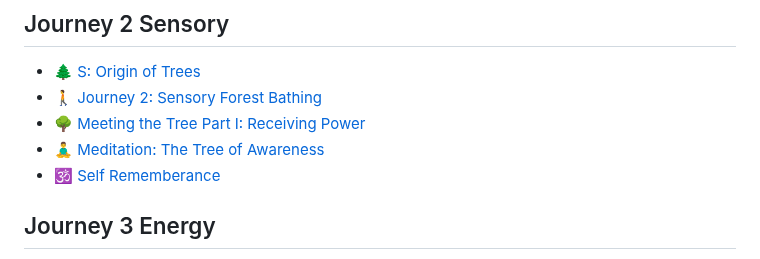
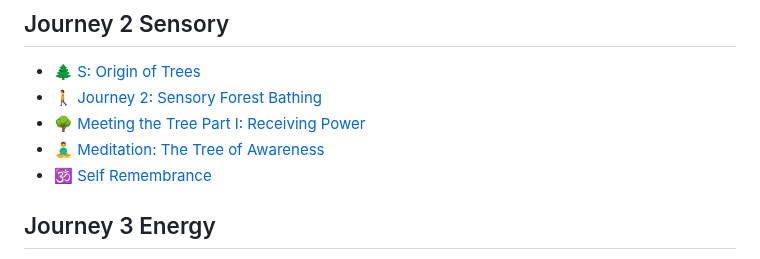
Before and after one commit to Akvils/being-with-trees, a Markdown page: SUMMARY.md, the part around the change. Drawn GitHub-style.

Commit message:
GITBOOK-222: No subject

```diff
--- a/SUMMARY.md
+++ b/SUMMARY.md
@@ -33,7 +33,7 @@
 * [🚶 Journey 2: Sensory Forest Bathing](journey-2-sensory/journey-2-sensory-forest-bathing.md)
 * [🌳 Meeting the Tree Part I: Receiving Power](journey-2-sensory/meeting-the-tree-part-i-receiving-power.md)
 * [🧘‍♂️ Meditation: The Tree of Awareness](journey-2-sensory/meditation-the-tree-of-awareness.md)
-* [🕉️ Self Rememberance](journey-2-sensory/self-rememberance.md)
+* [🕉️ Self Remembrance](journey-2-sensory/self-remembrance.md)
 
 ## Journey 3 Energy
 
```
Also changed, not shown: journey-2-sensory/self-remembrance.md (renamed from journey-2-sensory/self-rememberance.md).
